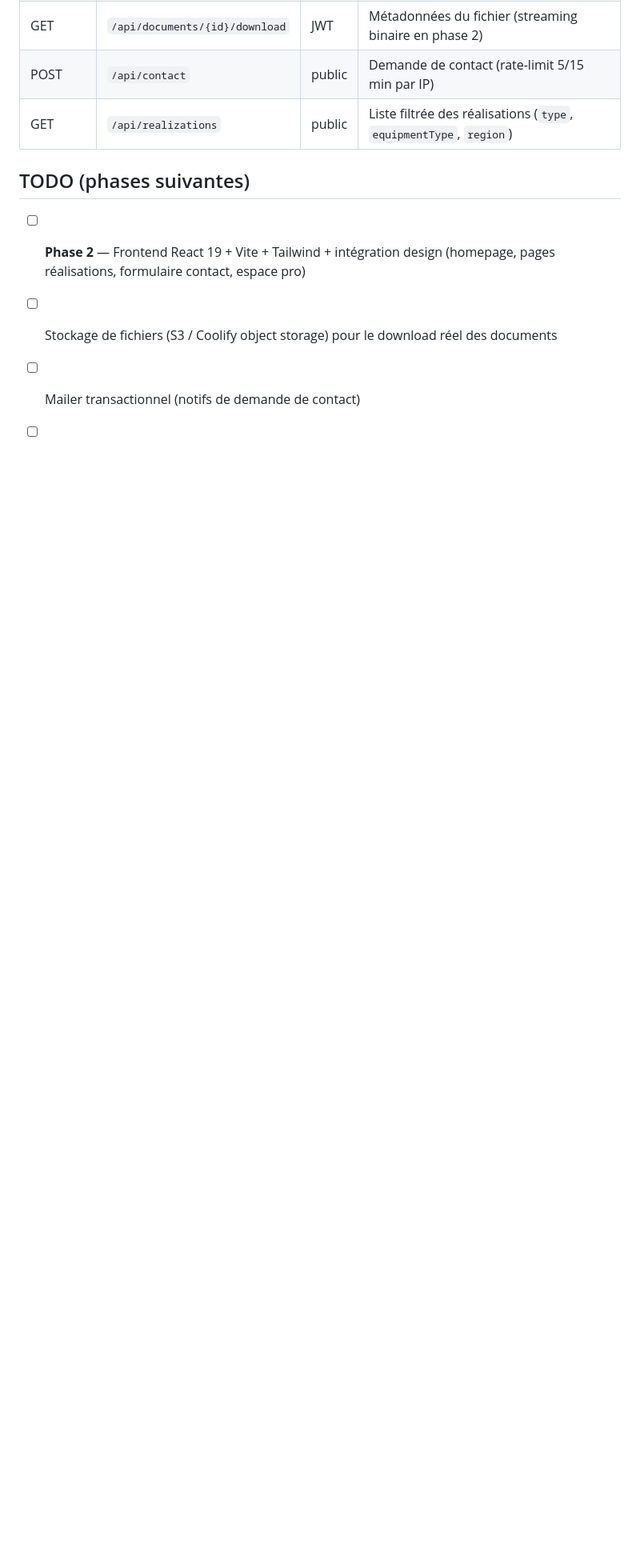
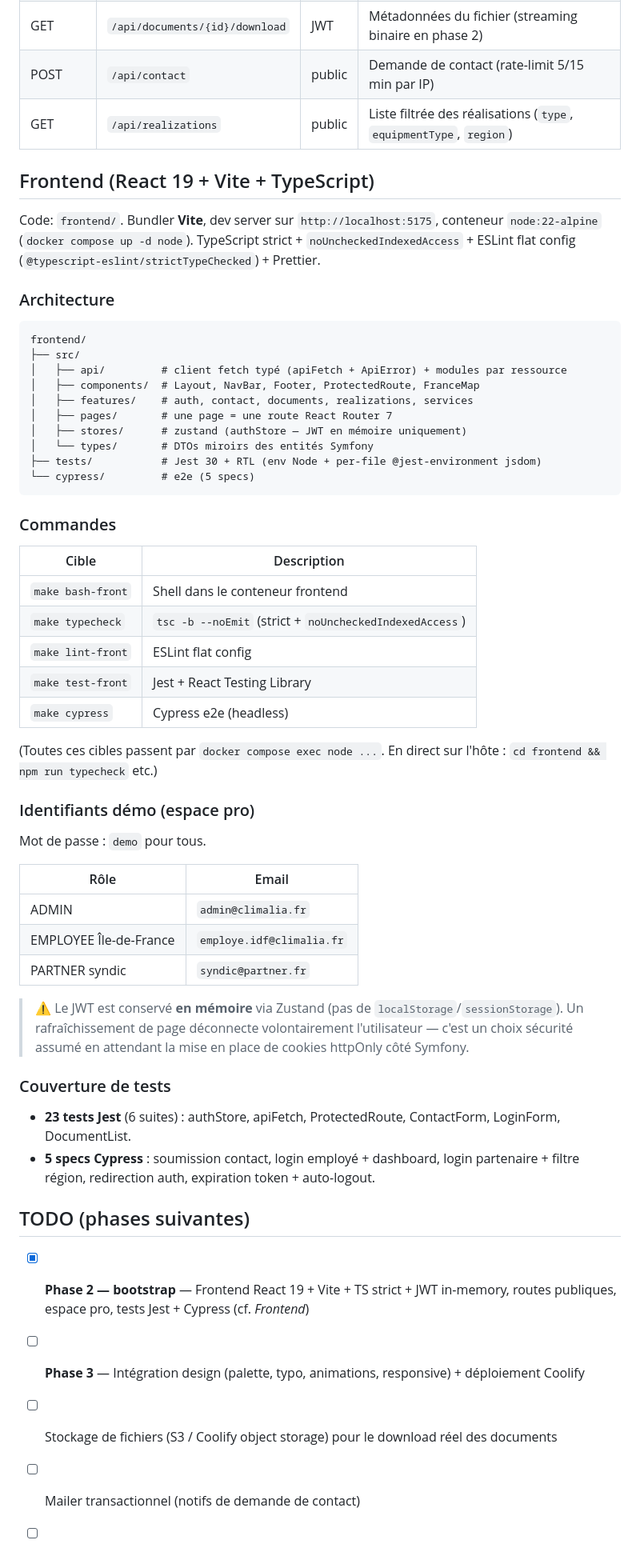
Before and after one commit to DimitriMorgan/climalia, a Markdown page: README.md, the part around the change. Shown at 80% size. Drawn GitHub-style; blank space fills up the shorter version.

Commit message:
docs: add frontend section and mark phase 2 bootstrap done

````diff
--- a/README.md
+++ b/README.md
@@ -82,9 +82,58 @@ make cache-clear   # vide le cache Symfony
 | POST | `/api/contact` | public | Demande de contact (rate-limit 5/15 min par IP) |
 | GET | `/api/realizations` | public | Liste filtrée des réalisations (`type`, `equipmentType`, `region`) |
 
+## Frontend (React 19 + Vite + TypeScript)
+
+Code: `frontend/`. Bundler **Vite**, dev server sur `http://localhost:5175`, conteneur `node:22-alpine` (`docker compose up -d node`). TypeScript strict + `noUncheckedIndexedAccess` + ESLint flat config (`@typescript-eslint/strictTypeChecked`) + Prettier.
+
+### Architecture
+
+```
+frontend/
+├── src/
+│   ├── api/         # client fetch typé (apiFetch + ApiError) + modules par ressource
+│   ├── components/  # Layout, NavBar, Footer, ProtectedRoute, FranceMap
+│   ├── features/    # auth, contact, documents, realizations, services
+│   ├── pages/       # une page = une route React Router 7
+│   ├── stores/      # zustand (authStore — JWT en mémoire uniquement)
+│   └── types/       # DTOs miroirs des entités Symfony
+├── tests/           # Jest 30 + RTL (env Node + per-file @jest-environment jsdom)
+└── cypress/         # e2e (5 specs)
+```
+
+### Commandes
+
+| Cible | Description |
+| --- | --- |
+| `make bash-front` | Shell dans le conteneur frontend |
+| `make typecheck`  | `tsc -b --noEmit` (strict + `noUncheckedIndexedAccess`) |
+| `make lint-front` | ESLint flat config |
+| `make test-front` | Jest + React Testing Library |
+| `make cypress`    | Cypress e2e (headless) |
+
+(Toutes ces cibles passent par `docker compose exec node ...`. En direct sur l'hôte : `cd frontend && npm run typecheck` etc.)
+
+### Identifiants démo (espace pro)
+
+Mot de passe : `demo` pour tous.
+
+| Rôle | Email |
+| --- | --- |
+| ADMIN | `admin@climalia.fr` |
+| EMPLOYEE Île-de-France | `employe.idf@climalia.fr` |
+| PARTNER syndic | `syndic@partner.fr` |
+
+> ⚠️ Le JWT est conservé **en mémoire** via Zustand (pas de `localStorage`/`sessionStorage`). Un rafraîchissement de page déconnecte volontairement l'utilisateur — c'est un choix sécurité assumé en attendant la mise en place de cookies httpOnly côté Symfony.
+
+### Couverture de tests
+
+- **23 tests Jest** (6 suites) : authStore, apiFetch, ProtectedRoute, ContactForm, LoginForm, DocumentList.
+- **5 specs Cypress** : soumission contact, login employé + dashboard, login partenaire + filtre région, redirection auth, expiration token + auto-logout.
+
 ## TODO (phases suivantes)
 
-- [ ] **Phase 2** — Frontend React 19 + Vite + Tailwind + intégration design (homepage, pages réalisations, formulaire contact, espace pro)
+- [x] **Phase 2 — bootstrap** — Frontend React 19 + Vite + TS strict + JWT in-memory, routes publiques, espace pro, tests Jest + Cypress (cf. _Frontend_)
+- [ ] **Phase 3** — Intégration design (palette, typo, animations, responsive) + déploiement Coolify
 - [ ] Stockage de fichiers (S3 / Coolify object storage) pour le download réel des documents
 - [ ] Mailer transactionnel (notifs de demande de contact)
 - [ ] Déploiement Coolify avec FrankenPHP en mode worker
````
Also changed, not shown: 1 other file.
